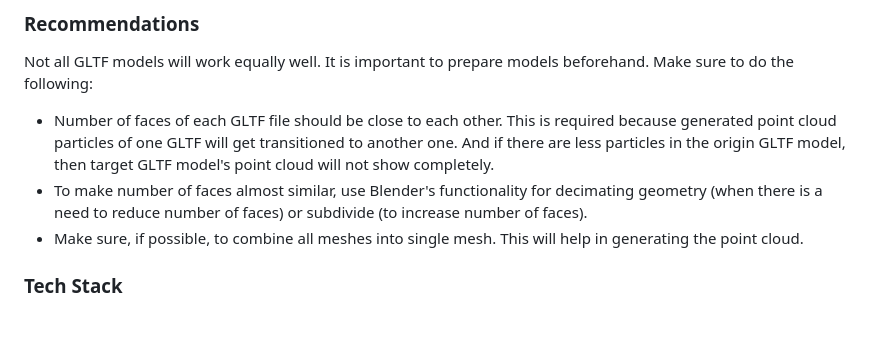
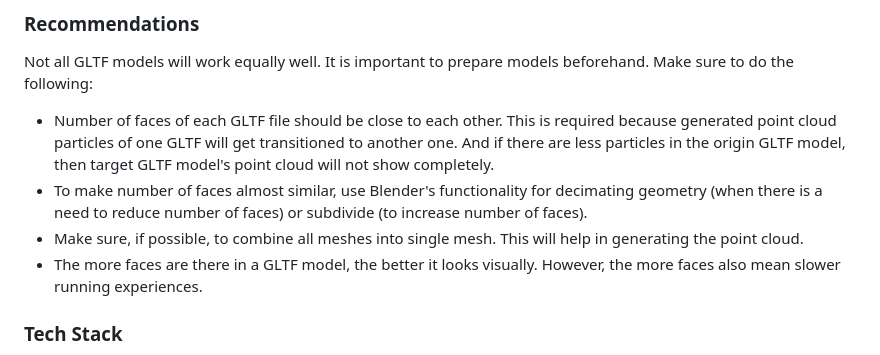
Before and after one commit to akbartus/A-Frame-Component-GLTF-PointCloud-Transitions, a Markdown page: README.md, the part around the change. Rendered like a GitHub page; blank space fills up the shorter version.

```diff
--- a/README.md
+++ b/README.md
@@ -56,6 +56,7 @@ Not all GLTF models will work equally well. It is important to prepare models be
 * Number of faces of each GLTF file should be close to each other. This is required because generated point cloud particles of one GLTF will get transitioned to another one. And if there are less particles in the origin GLTF model, then target GLTF model's point cloud will not show completely.
 * To make number of faces almost similar, use Blender's functionality for decimating geometry (when there is a need to reduce number of faces) or subdivide (to increase number of faces).
 * Make sure, if possible, to combine all meshes into single mesh. This will help in generating the point cloud.
+* The more faces are there in a GLTF model, the better it looks visually. However, the more faces also mean slower running experiences.
 
 ### **Tech Stack**
 The project is powered by AFrame and Three.js. The models used in the example were taken from Poly Pizza (<a href="https://poly.pizza/m/bHyQe5jzdiQ">House</a>, <a href="https://poly.pizza/m/2cAXk_gG3Eh">shoes</a>) and Three.js library.
```
